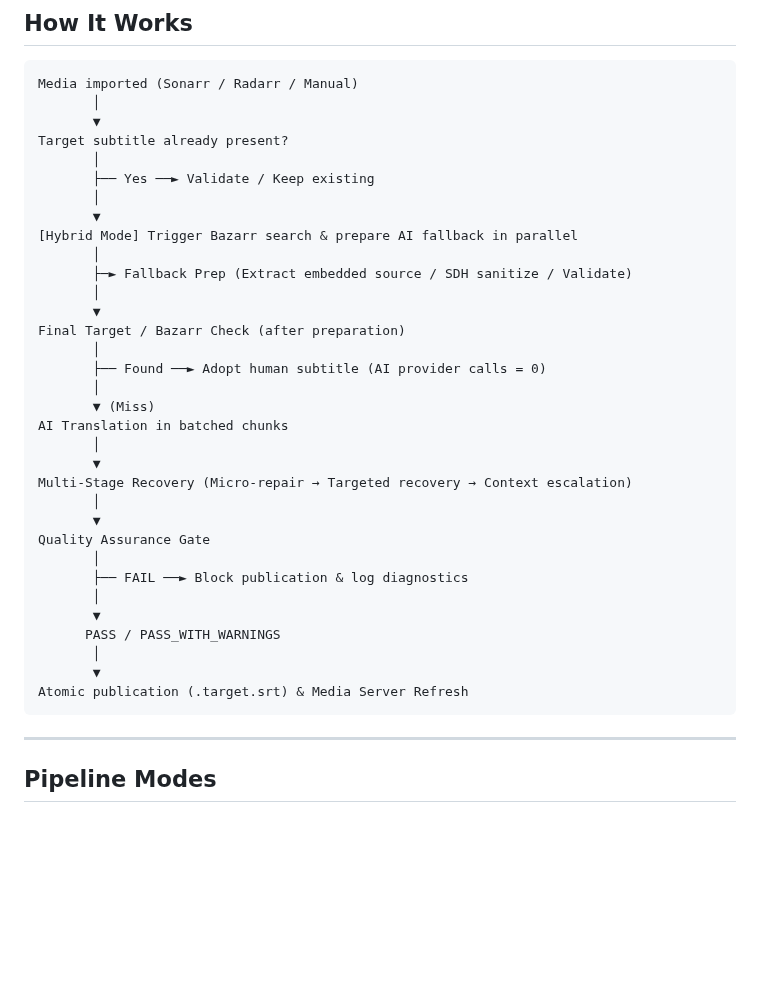
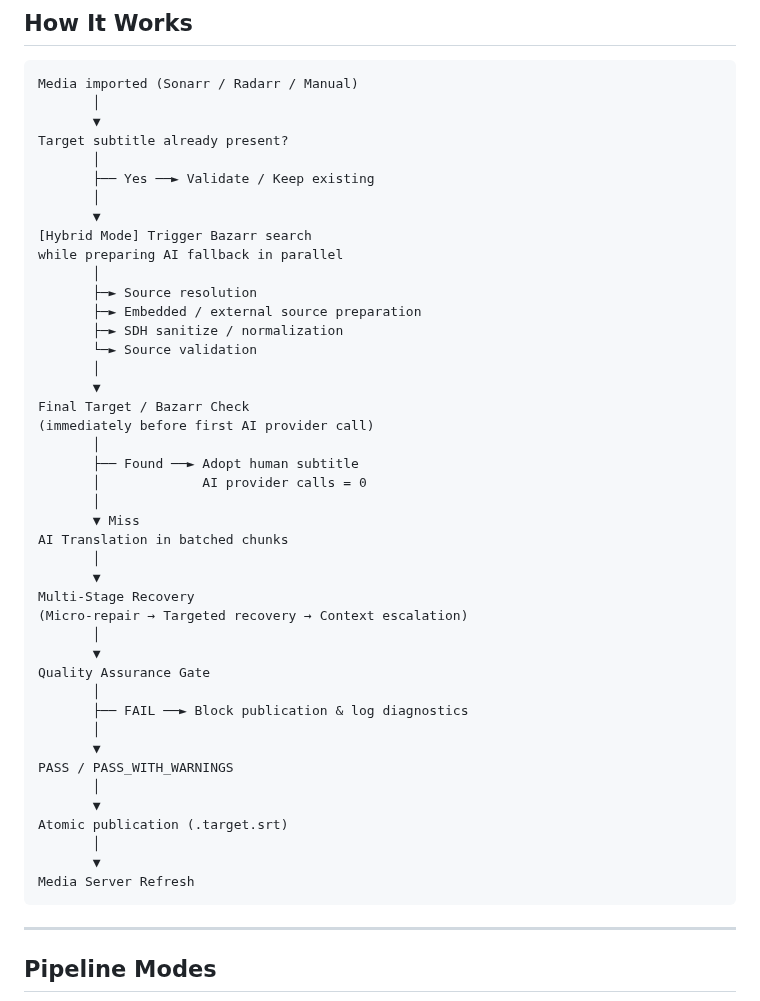
Before and after one commit to hugomossberg/Babel, a Markdown page: README.md, the part around the change. Drawn GitHub-style; blank space fills up the shorter version.

Commit message:
Update README for Hybrid Mode and Recovery clarity
Refactor README to improve clarity in Hybrid Mode and recovery processes.

````diff
--- a/README.md
+++ b/README.md
@@ -272,20 +272,27 @@ Target subtitle already present?
        ├── Yes ──► Validate / Keep existing
        │
        ▼
-[Hybrid Mode] Trigger Bazarr search & prepare AI fallback in parallel
+[Hybrid Mode] Trigger Bazarr search
+while preparing AI fallback in parallel
        │
-       ├─► Fallback Prep (Extract embedded source / SDH sanitize / Validate)
+       ├─► Source resolution
+       ├─► Embedded / external source preparation
+       ├─► SDH sanitize / normalization
+       └─► Source validation
        │
        ▼
-Final Target / Bazarr Check (after preparation)
+Final Target / Bazarr Check
+(immediately before first AI provider call)
        │
-       ├── Found ──► Adopt human subtitle (AI provider calls = 0)
+       ├── Found ──► Adopt human subtitle
+       │             AI provider calls = 0
        │
-       ▼ (Miss)
+       ▼ Miss
 AI Translation in batched chunks
        │
        ▼
-Multi-Stage Recovery (Micro-repair → Targeted recovery → Context escalation)
+Multi-Stage Recovery
+(Micro-repair → Targeted recovery → Context escalation)
        │
        ▼
 Quality Assurance Gate
@@ -293,10 +300,13 @@ Quality Assurance Gate
        ├── FAIL ──► Block publication & log diagnostics
        │
        ▼
-      PASS / PASS_WITH_WARNINGS
+PASS / PASS_WITH_WARNINGS
        │
        ▼
-Atomic publication (.target.srt) & Media Server Refresh
+Atomic publication (.target.srt)
+       │
+       ▼
+Media Server Refresh
 ```
 
 ---
````
